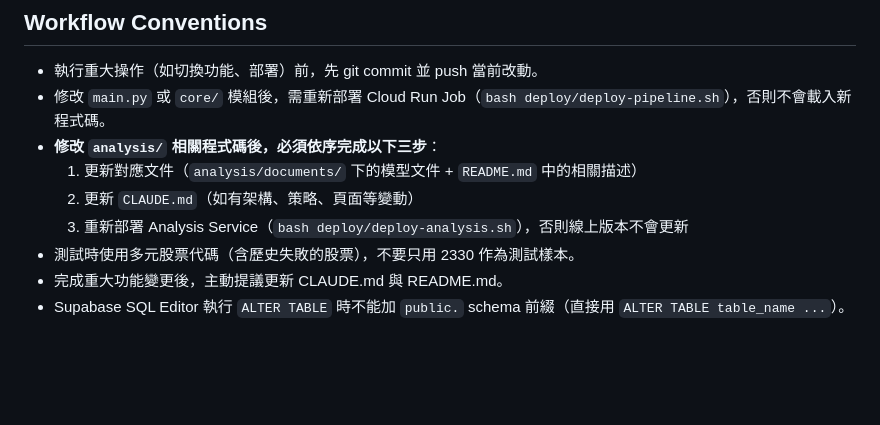
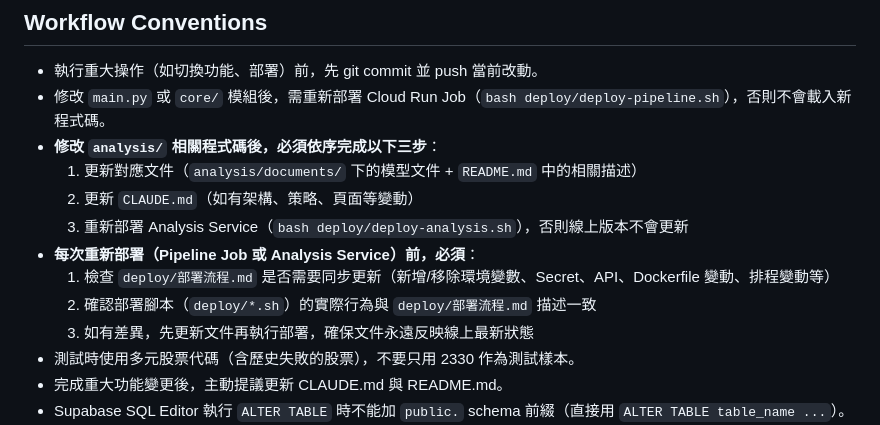
Before and after one commit to ken19960728ken/Stock_analysis, a Markdown page: CLAUDE.md, the part around the change. Drawn GitHub-style; blank space fills up the shorter version.

Commit message:
docs: 新增部署前檢查部署流程文件一致性的工作流程
Co-Authored-By: Claude Opus 4.6 <noreply@anthropic.com>

```diff
--- a/CLAUDE.md
+++ b/CLAUDE.md
@@ -318,6 +318,10 @@ Run tests: `uv run pytest tests/ -v`. No linter is configured.
   1. 更新對應文件（`analysis/documents/` 下的模型文件 + `README.md` 中的相關描述）
   2. 更新 `CLAUDE.md`（如有架構、策略、頁面等變動）
   3. 重新部署 Analysis Service（`bash deploy/deploy-analysis.sh`），否則線上版本不會更新
+- **每次重新部署（Pipeline Job 或 Analysis Service）前，必須**：
+  1. 檢查 `deploy/部署流程.md` 是否需要同步更新（新增/移除環境變數、Secret、API、Dockerfile 變動、排程變動等）
+  2. 確認部署腳本（`deploy/*.sh`）的實際行為與 `deploy/部署流程.md` 描述一致
+  3. 如有差異，先更新文件再執行部署，確保文件永遠反映線上最新狀態
 - 測試時使用多元股票代碼（含歷史失敗的股票），不要只用 2330 作為測試樣本。
 - 完成重大功能變更後，主動提議更新 CLAUDE.md 與 README.md。
 - Supabase SQL Editor 執行 `ALTER TABLE` 時不能加 `public.` schema 前綴（直接用 `ALTER TABLE table_name ...`）。
```
